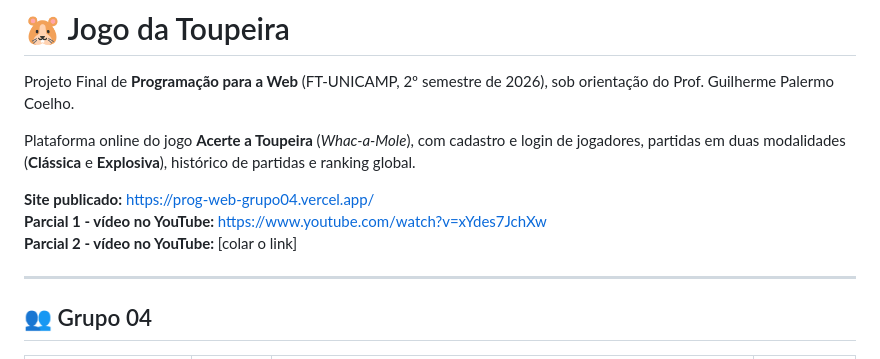
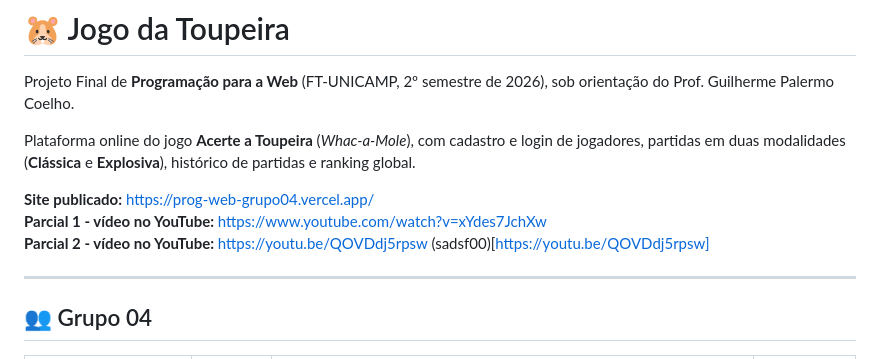
Before and after one commit to johnnyg1212/ProgWeb-Grupo04, a Markdown page: README.md, the part around the change. Rendered like a GitHub page.

Commit message:
Update YouTube link for Parcial 2 video

```diff
--- a/README.md
+++ b/README.md
@@ -6,7 +6,8 @@ Plataforma online do jogo **Acerte a Toupeira** (*Whac-a-Mole*), com cadastro e
 
 **Site publicado:** https://prog-web-grupo04.vercel.app/ <br>
 **Parcial 1 - vídeo no YouTube:** https://www.youtube.com/watch?v=xYdes7JchXw <br>
-**Parcial 2 - vídeo no YouTube:** [colar o link]
+**Parcial 2 - vídeo no YouTube:** https://youtu.be/QOVDdj5rpsw
+(sadsf00)[https://youtu.be/QOVDdj5rpsw]
 
 ---
 
```
